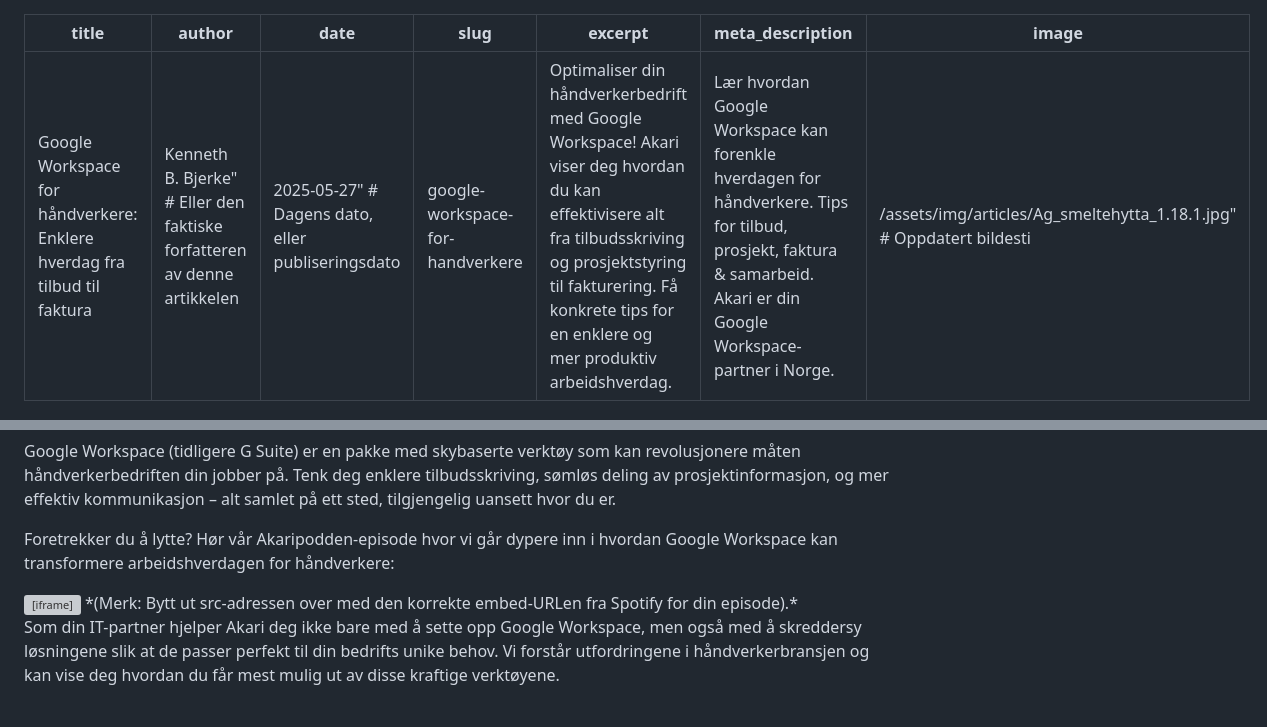
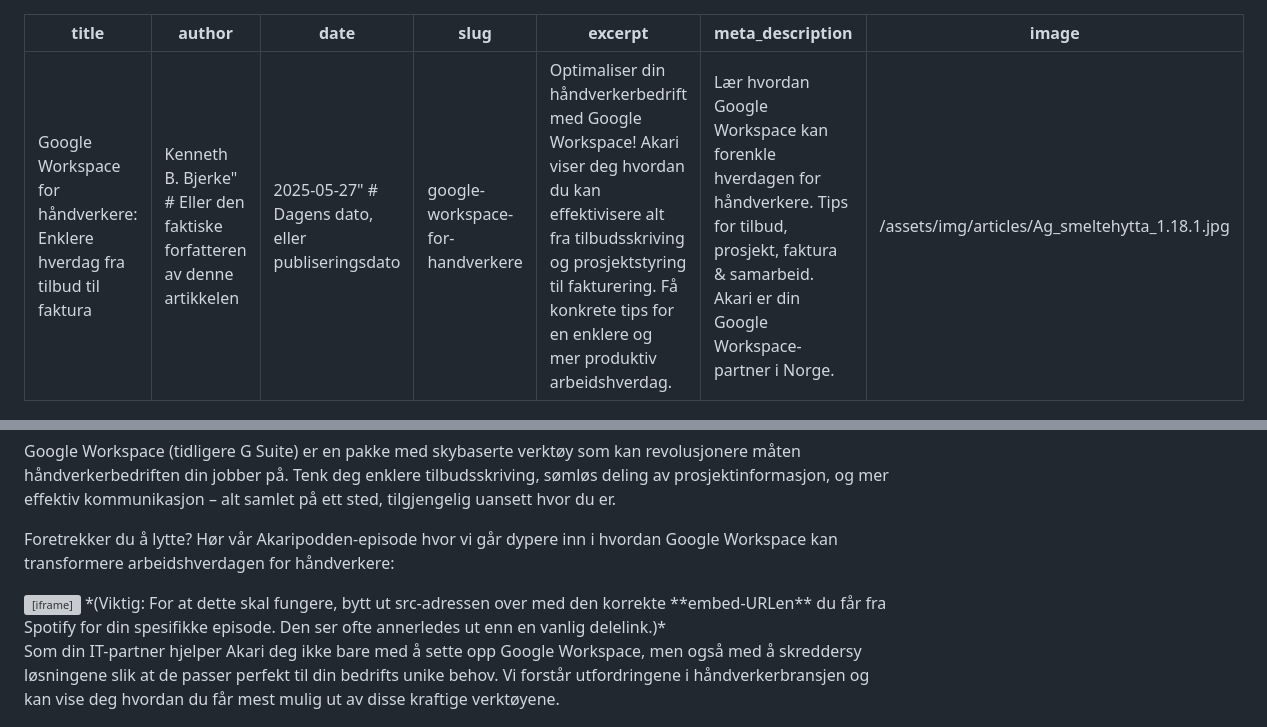
Before and after one commit to Akari-AS/akarit, a Markdown page: content/articles/google-workspace-for-handverkere.md, 2 parts joined by grey strips. GitHub-like rendering; grey boxes are pictures that could not be loaded.

Commit message:
Spotify i Håndverker artikkel

```diff
--- a/content/articles/google-workspace-for-handverkere.md
+++ b/content/articles/google-workspace-for-handverkere.md
@@ -5,7 +5,7 @@ date: "2025-05-27" # Dagens dato, eller publiseringsdato
 slug: "google-workspace-for-handverkere"
 excerpt: "Optimaliser din håndverkerbedrift med Google Workspace! Akari viser deg hvordan du kan effektivisere alt fra tilbudsskriving og prosjektstyring til fakturering. Få konkrete tips for en enklere og mer produktiv arbeidshverdag."
 meta_description: "Lær hvordan Google Workspace kan forenkle hverdagen for håndverkere. Tips for tilbud, prosjekt, faktura & samarbeid. Akari er din Google Workspace-partner i Norge."
-image: "/assets/img/articles/Ag_smeltehytta_1.18.1.jpg" # Oppdatert bildesti
+image: "/assets/img/articles/Ag_smeltehytta_1.18.1.jpg"
 ---
 
 ## Google Workspace for håndverkere: Enklere hverdag fra tilbud til faktura
@@ -15,8 +15,8 @@ Driver du et håndverkerfirma og kjenner på at papirarbeid, koordinering og kom
 Google Workspace (tidligere G Suite) er en pakke med skybaserte verktøy som kan revolusjonere måten håndverkerbedriften din jobber på. Tenk deg enklere tilbudsskriving, sømløs deling av prosjektinformasjon, og mer effektiv kommunikasjon – alt samlet på ett sted, tilgjengelig uansett hvor du er.
 
 Foretrekker du å lytte? Hør vår Akaripodden-episode hvor vi går dypere inn i hvordan Google Workspace kan transformere arbeidshverdagen for håndverkere:
-<iframe style="border-radius:12px" src="https://open.spotify.com/episode/2TkbXrOibaL9aR6Y2FiIxp?si=Q3bjVCYXTa6fwVQDwrQXeQ" width="100%" height="232" frameBorder="0" allowfullscreen="" allow="autoplay; clipboard-write; encrypted-media; fullscreen; picture-in-picture" loading="lazy"></iframe>
-*(Merk: Bytt ut src-adressen over med den korrekte embed-URLen fra Spotify for din episode).*
+<iframe style="border-radius:12px" src="https://open.spotify.com/episode/2TkbXrOibaL9aR6Y2FiIxp?si=b0c7b23a91894c53" width="100%" height="232" frameBorder="0" allowfullscreen="" allow="autoplay; clipboard-write; encrypted-media; fullscreen; picture-in-picture" loading="lazy"></iframe>
+*(Viktig: For at dette skal fungere, bytt ut src-adressen over med den korrekte **embed-URLen** du får fra Spotify for din spesifikke episode. Den ser ofte annerledes ut enn en vanlig delelink.)*
 
 Som din IT-partner hjelper Akari deg ikke bare med å sette opp Google Workspace, men også med å skreddersy løsningene slik at de passer perfekt til din bedrifts unike behov. Vi forstår utfordringene i håndverkerbransjen og kan vise deg hvordan du får mest mulig ut av disse kraftige verktøyene.
 
```
